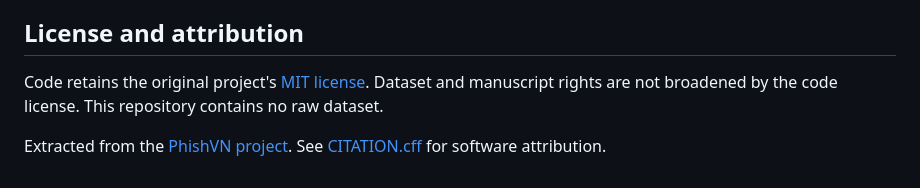
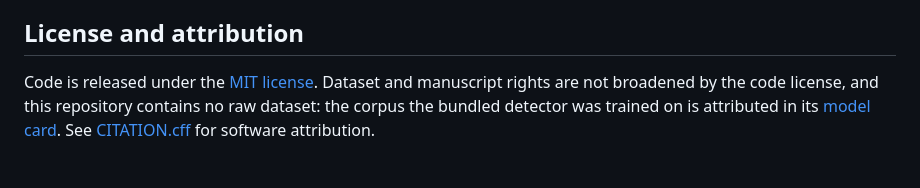
Before and after one commit to vuthainguyen1602/phishvn-edge, a Markdown page: README.md, the part around the change. Rendered like a GitHub page.

Commit message:
docs(readme): attribute the corpus rather than the upstream repository
The attribution section pointed at the wider project's repository and called the
licence "the original project's". Neither is what a reader needs: the licence on
this code is this repository's own MIT, and the provenance that matters is the
corpus the bundled detector was trained on, which the model card attributes by
DOI. The article dropped the same framing for the same reason.

PROVENANCE.md keeps its link to the public upstream, where it is the only
resolvable pointer beside a private workspace rather than an ornament.

```diff
--- a/README.md
+++ b/README.md
@@ -98,9 +98,8 @@ and ONNX predictions, and validates benchmark JSON. CI runs this on Linux.
 
 ## License and attribution
 
-Code retains the original project's [MIT license](LICENSE).
-Dataset and manuscript rights are not broadened by the code license. This
-repository contains no raw dataset.
-
-Extracted from the [PhishVN project](https://github.com/vuthainguyen1602/phishvn).
-See [CITATION.cff](CITATION.cff) for software attribution.
+Code is released under the [MIT license](LICENSE). Dataset and manuscript rights
+are not broadened by the code license, and this repository contains no raw
+dataset: the corpus the bundled detector was trained on is attributed in its
+[model card](artifacts/url_histgb21/README.md). See [CITATION.cff](CITATION.cff)
+for software attribution.
```
